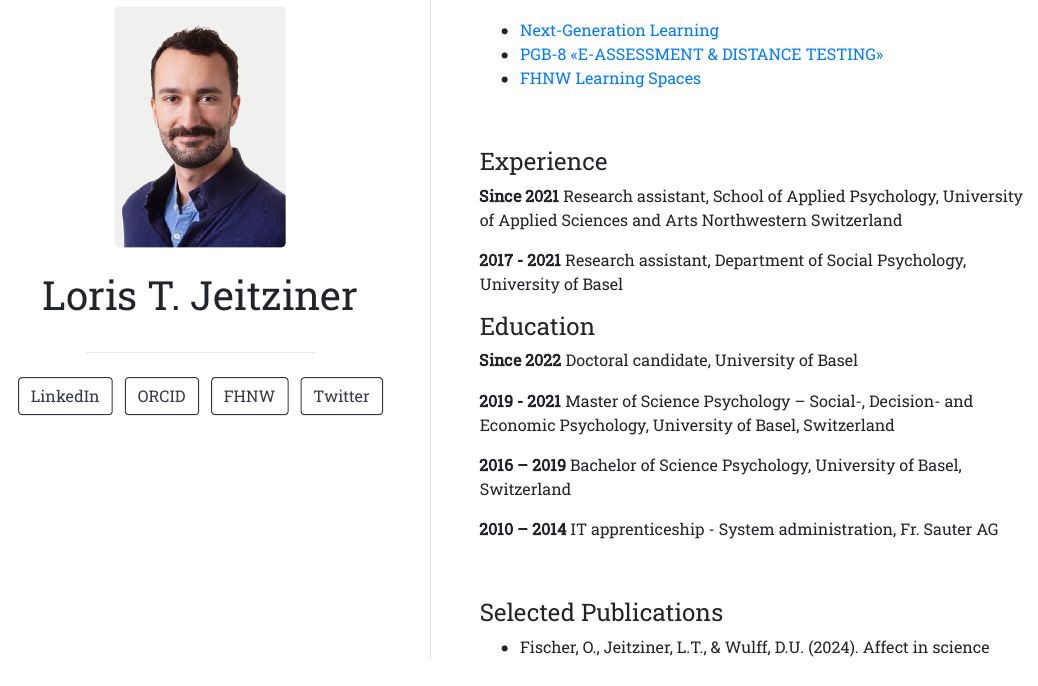
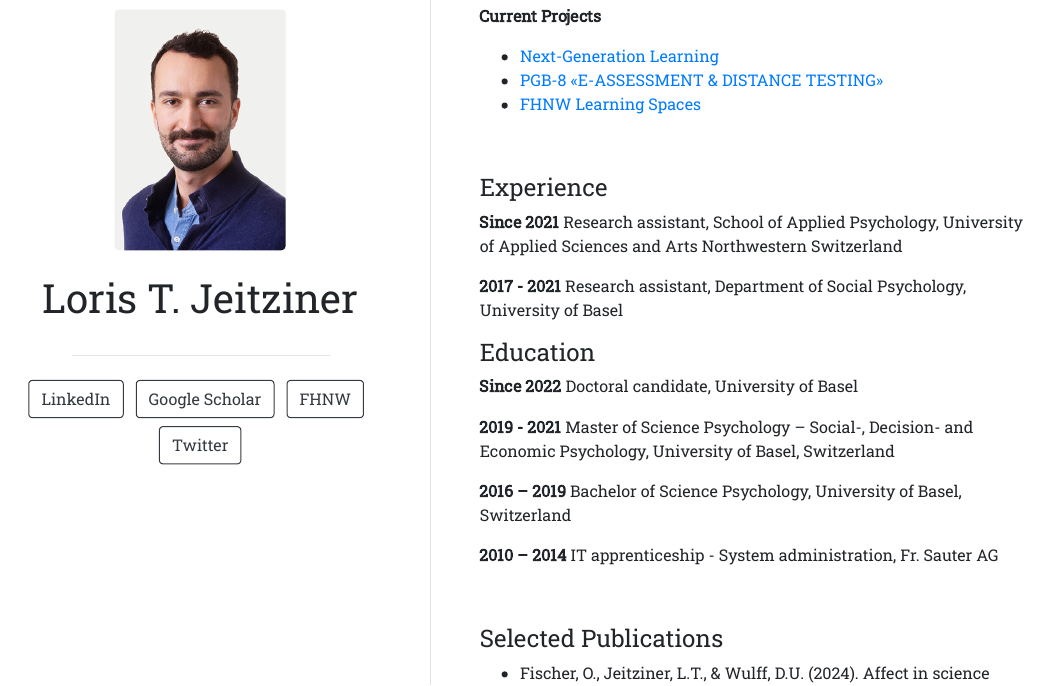
Before and after one commit to ljeitziner/ljeitziner.github.io, an R Markdown document (index.Rmd): the page in a window 1100 px wide, from 240 px down before the commit and from 210 px down after it, so that both start at the same text. The pictures show the output file index.html that the author committed with the source, opened offline.

Commit message:
Update links

```diff
--- a/index.Rmd
+++ b/index.Rmd
@@ -4,8 +4,8 @@ image: "loris.jpg"
 links:
   - label: LinkedIn
     url: "https://www.linkedin.com/in/loris-jeitziner-b3939176/"
-  - label: ORCID
-    url: "https://orcid.org/0000-0001-7941-5003/"
+  - label: Google Scholar
+    url: "https://scholar.google.com/citations?user=vrmQi6MAAAAJ&hl=de"
   - label: FHNW
     url: "https://www.fhnw.ch/de/personen/loris-jeitziner"
   - label: Twitter
```
Also changed, not shown: index.html.
